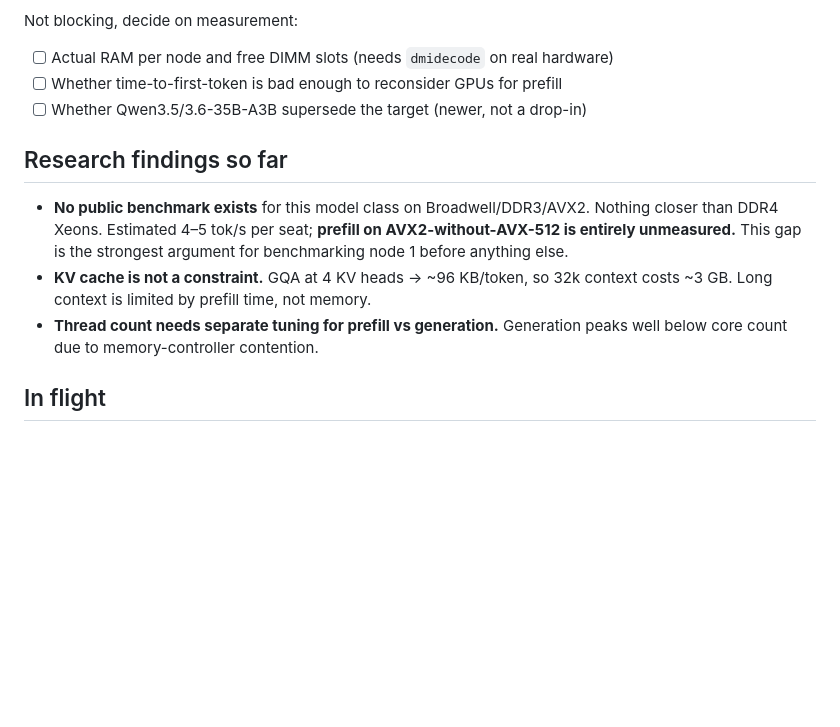
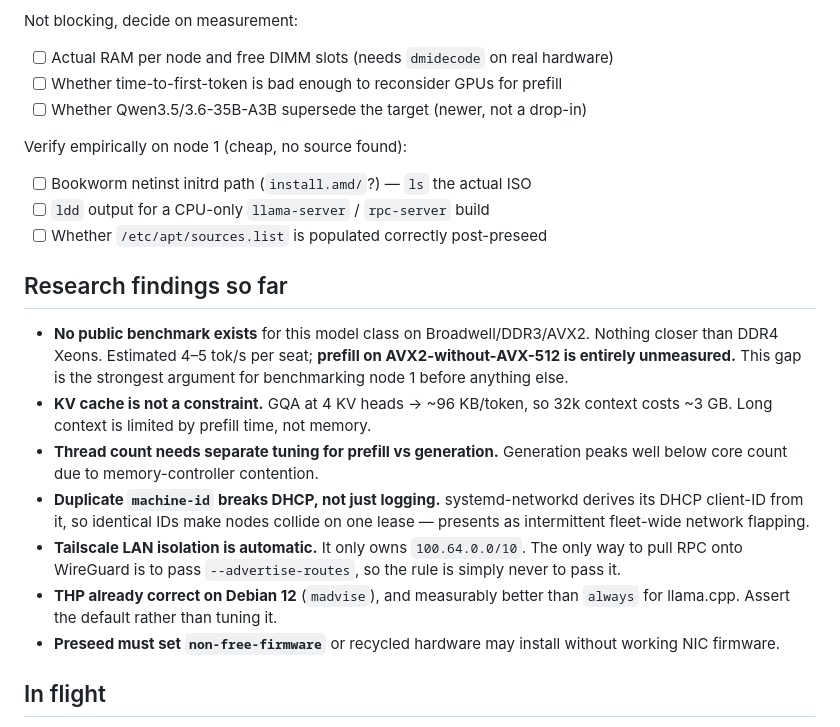
Before and after one commit to GriffynHancock/homogenous-cluster, a Markdown page: STATUS.md, the part around the change. Drawn GitHub-style; blank space fills up the shorter version.

Commit message:
Fold in Debian provisioning research: preseed, identity, tuning, distribution
- Preseed handles varying disks by leaving partman-auto/disk unset, with
  list-devices early_command fallback; non-free-firmware required on
  recycled hardware
- Identity hygiene now has concrete commands and stated failure modes.
  Duplicate machine-id collides DHCP leases via systemd-networkd client-ID.
- Tailscale: reusable pre-approved non-ephemeral key; never --advertise-routes
- Memory tuning: swap off + masked units, vm.overcommit_memory=1, mlock
  limits, leave THP at Debian's madvise default
- Build natively on a fleet node to avoid glibc forward-incompatibility;
  -DLLAMA_CURL=OFF

Co-Authored-By: Claude Opus 5 (1M context) <noreply@anthropic.com>
Claude-Session: https://claude.ai/code/session_01EV3YjjkQucBq88RPjQkktn

```diff
--- a/STATUS.md
+++ b/STATUS.md
@@ -43,6 +43,12 @@ Not blocking, decide on measurement:
 - [ ] Whether time-to-first-token is bad enough to reconsider GPUs for prefill
 - [ ] Whether Qwen3.5/3.6-35B-A3B supersede the target (newer, not a drop-in)
 
+Verify empirically on node 1 (cheap, no source found):
+
+- [ ] Bookworm netinst initrd path (`install.amd/`?) — `ls` the actual ISO
+- [ ] `ldd` output for a CPU-only `llama-server` / `rpc-server` build
+- [ ] Whether `/etc/apt/sources.list` is populated correctly post-preseed
+
 ## Research findings so far
 
 - **No public benchmark exists** for this model class on Broadwell/DDR3/AVX2.
@@ -53,6 +59,16 @@ Not blocking, decide on measurement:
   context costs ~3 GB. Long context is limited by prefill time, not memory.
 - **Thread count needs separate tuning for prefill vs generation.** Generation
   peaks well below core count due to memory-controller contention.
+- **Duplicate `machine-id` breaks DHCP, not just logging.** systemd-networkd
+  derives its DHCP client-ID from it, so identical IDs make nodes collide on one
+  lease — presents as intermittent fleet-wide network flapping.
+- **Tailscale LAN isolation is automatic.** It only owns `100.64.0.0/10`. The
+  only way to pull RPC onto WireGuard is to pass `--advertise-routes`, so the
+  rule is simply never to pass it.
+- **THP already correct on Debian 12** (`madvise`), and measurably better than
+  `always` for llama.cpp. Assert the default rather than tuning it.
+- **Preseed must set `non-free-firmware`** or recycled hardware may install
+  without working NIC firmware.
 
 ## In flight
 
```
Also changed, not shown: 1 other file.
